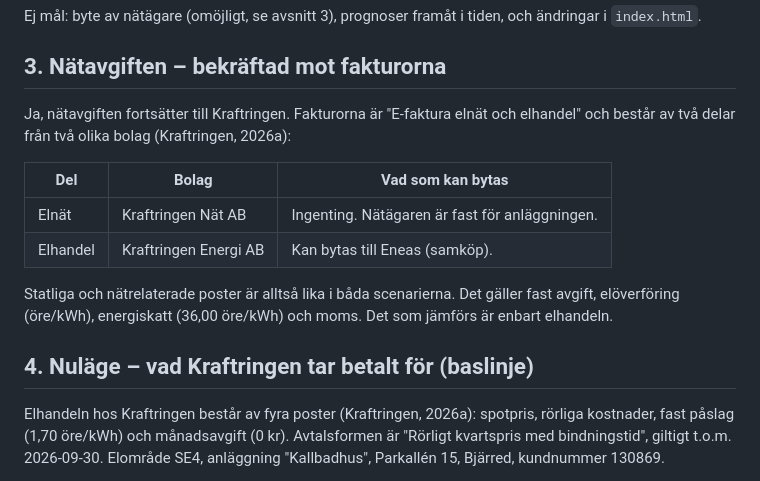
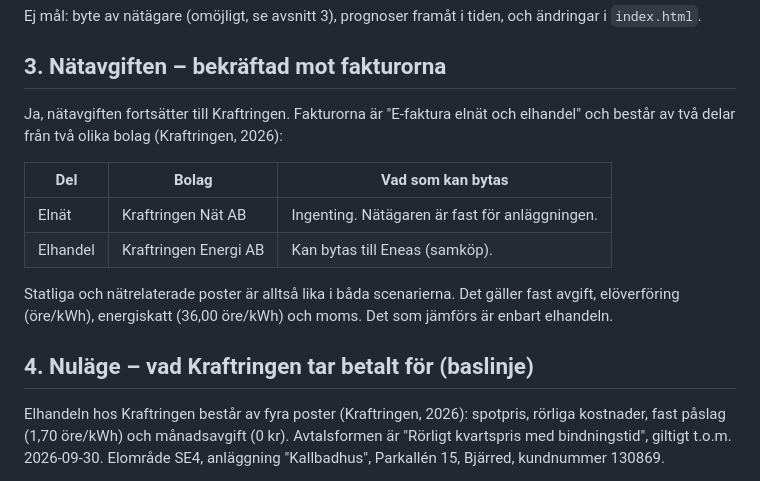
Before and after one commit to kentlundgren/Bjerred-el, a Markdown page: Eneas_Samkop_av_El/PRD.md, the part around the change. Rendered like a GitHub page.

Commit message:
Rätta källhänvisningar i PRD
Co-Authored-By: Claude Sonnet 5.5 <noreply@anthropic.com>
Claude-Session: https://claude.ai/code/session_011wYWQman7NtHc3xhUQi2PN

```diff
--- a/Eneas_Samkop_av_El/PRD.md
+++ b/Eneas_Samkop_av_El/PRD.md
@@ -41,7 +41,7 @@ Ej mål: byte av nätägare (omöjligt, se avsnitt 3), prognoser framåt i tiden
 ## 3. Nätavgiften – bekräftad mot fakturorna
 
 Ja, nätavgiften fortsätter till Kraftringen. Fakturorna är "E-faktura elnät och
-elhandel" och består av två delar från två olika bolag (Kraftringen, 2026a):
+elhandel" och består av två delar från två olika bolag (Kraftringen, 2026):
 
 | Del | Bolag | Vad som kan bytas |
 |-----|-------|-------------------|
@@ -54,7 +54,7 @@ avgift, elöverföring (öre/kWh), energiskatt (36,00 öre/kWh) och moms. Det so
 
 ## 4. Nuläge – vad Kraftringen tar betalt för (baslinje)
 
-Elhandeln hos Kraftringen består av fyra poster (Kraftringen, 2026a):
+Elhandeln hos Kraftringen består av fyra poster (Kraftringen, 2026):
 spotpris, rörliga kostnader, fast påslag (1,70 öre/kWh) och månadsavgift (0 kr).
 Avtalsformen är "Rörligt kvartspris med bindningstid", giltigt t.o.m. 2026-09-30.
 Elområde SE4, anläggning "Kallbadhus", Parkallén 15, Bjärred, kundnummer 130869.
```
